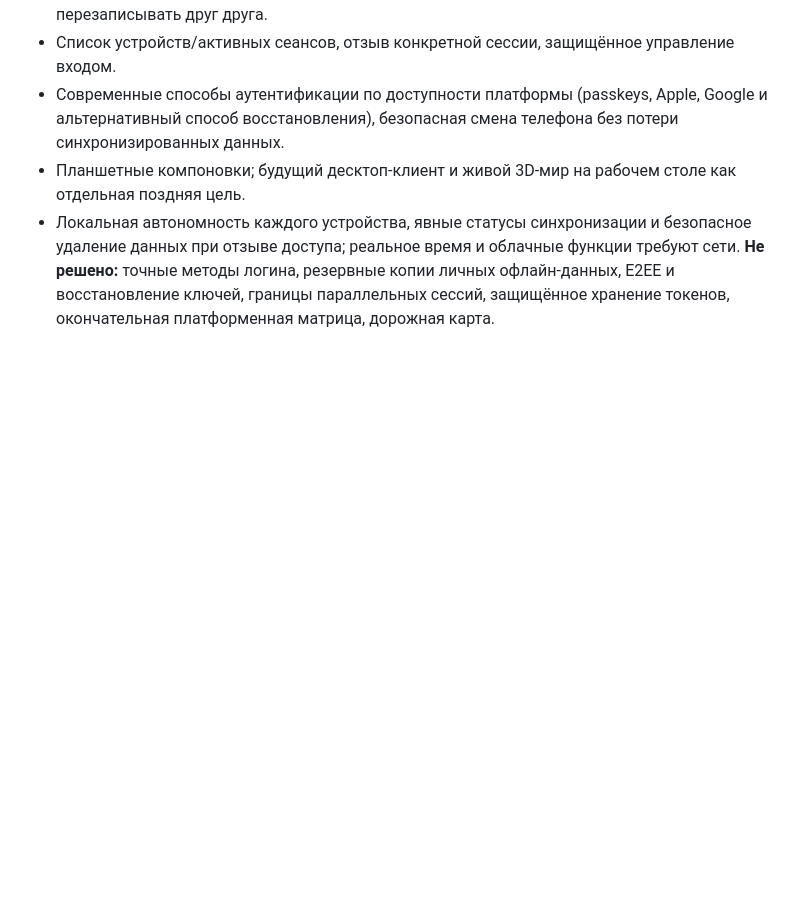
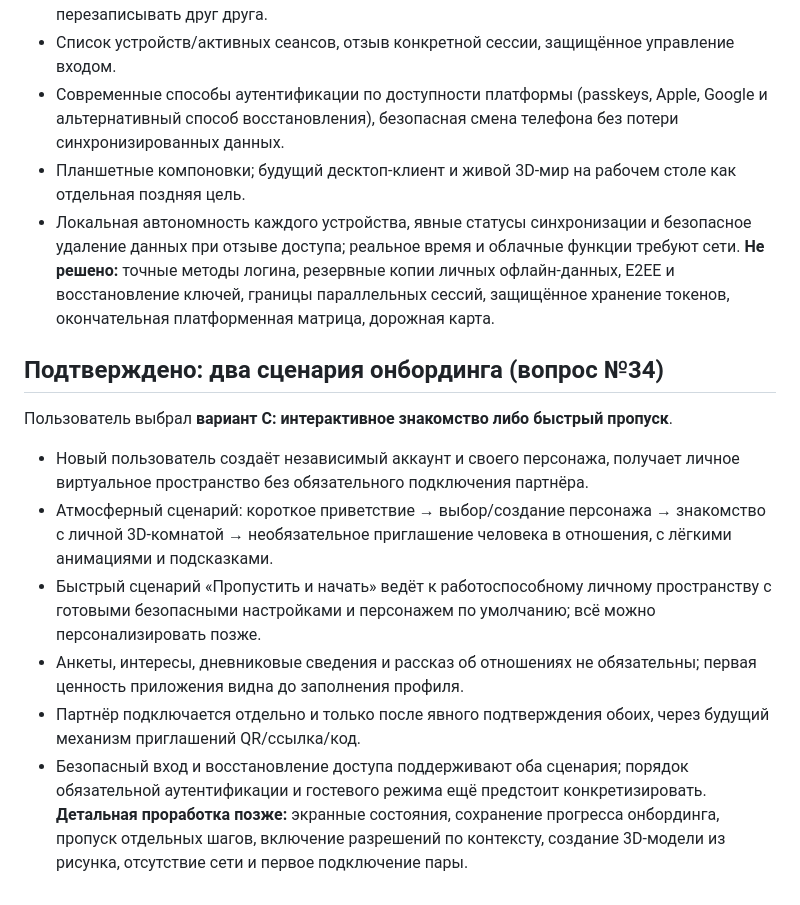
Before and after one commit to csnicallyou/between-us-mobile, a Markdown page: next-product/FEATURES.md, the part around the change. GitHub-like rendering; blank space fills up the shorter version.

Commit message:
docs(next): approve dual-path optional onboarding

```diff
--- a/next-product/FEATURES.md
+++ b/next-product/FEATURES.md
@@ -312,3 +312,14 @@
 - Планшетные компоновки; будущий десктоп-клиент и живой 3D-мир на рабочем столе как отдельная поздняя цель.
 - Локальная автономность каждого устройства, явные статусы синхронизации и безопасное удаление данных при отзыве доступа; реальное время и облачные функции требуют сети.
 **Не решено:** точные методы логина, резервные копии личных офлайн-данных, E2EE и восстановление ключей, границы параллельных сессий, защищённое хранение токенов, окончательная платформенная матрица, дорожная карта.
+
+
+## Подтверждено: два сценария онбординга (вопрос №34)
+Пользователь выбрал **вариант C: интерактивное знакомство либо быстрый пропуск**.
+- Новый пользователь создаёт независимый аккаунт и своего персонажа, получает личное виртуальное пространство без обязательного подключения партнёра.
+- Атмосферный сценарий: короткое приветствие → выбор/создание персонажа → знакомство с личной 3D-комнатой → необязательное приглашение человека в отношения, с лёгкими анимациями и подсказками.
+- Быстрый сценарий «Пропустить и начать» ведёт к работоспособному личному пространству с готовыми безопасными настройками и персонажем по умолчанию; всё можно персонализировать позже.
+- Анкеты, интересы, дневниковые сведения и рассказ об отношениях не обязательны; первая ценность приложения видна до заполнения профиля.
+- Партнёр подключается отдельно и только после явного подтверждения обоих, через будущий механизм приглашений QR/ссылка/код.
+- Безопасный вход и восстановление доступа поддерживают оба сценария; порядок обязательной аутентификации и гостевого режима ещё предстоит конкретизировать.
+**Детальная проработка позже:** экранные состояния, сохранение прогресса онбординга, пропуск отдельных шагов, включение разрешений по контексту, создание 3D-модели из рисунка, отсутствие сети и первое подключение пары.
```
